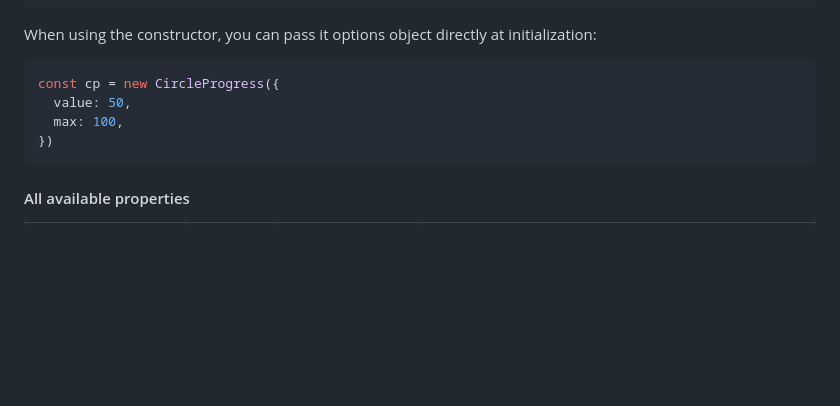
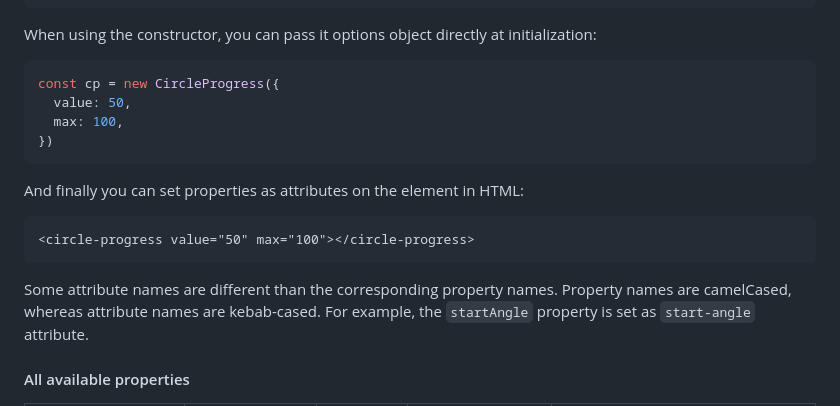
Before and after one commit to tigrr/circle-progress, a Markdown page: readme.md, the part around one of its changes. Drawn GitHub-style; blank space fills up the shorter version.

````diff
--- a/readme.md
+++ b/readme.md
@@ -133,5 +133,13 @@ const cp = new CircleProgress({
 })
 ```
 
+And finally you can set properties as attributes on the element in HTML:
+
+```html
+<circle-progress value="50" max="100"></circle-progress>
+```
+
+Some attribute names are different than the corresponding property names. Property names are camelCased, whereas attribute names are kebab-cased. For example, the `startAngle` property is set as `start-angle` attribute.
+
 #### All available properties
 
````
Also changed, not shown: other parts of readme.md (+12 -12 lines).
